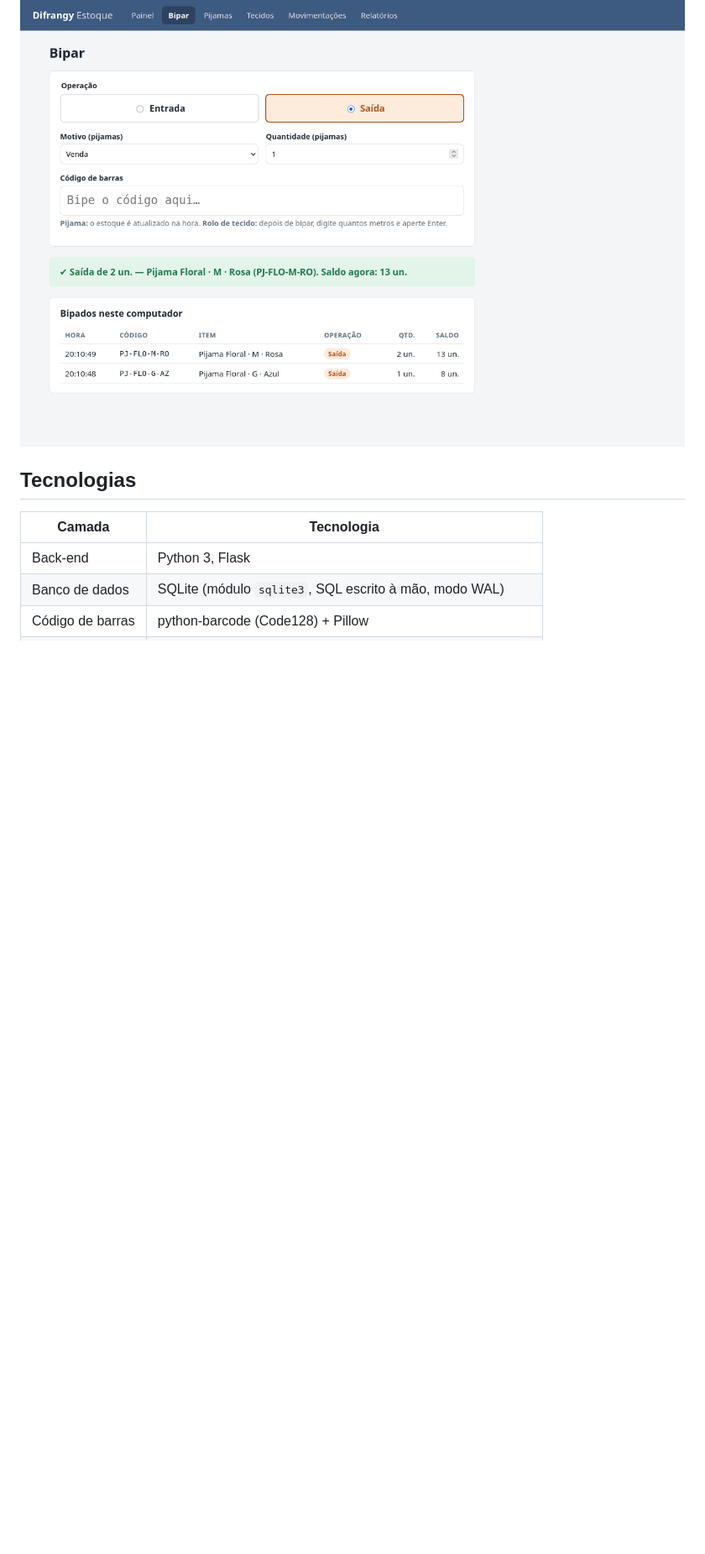
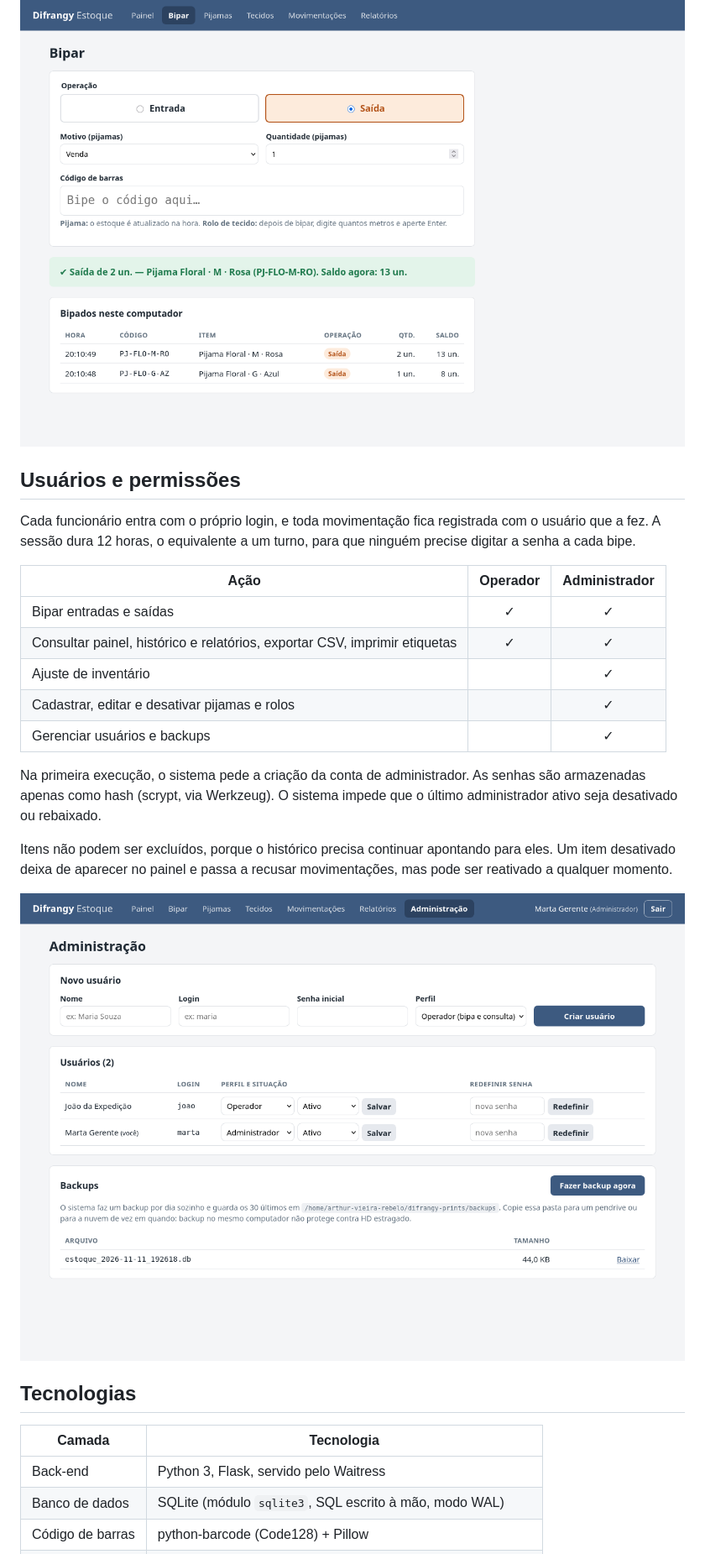
Before and after one commit to ArthurVieiraRebelo/difrangy-estoque, a Markdown page: README.md, the part around one of its changes. Shown at 84% size. Rendered like a GitHub page; pictures changed too: docs/img/admin.png (added); blank space fills up the shorter version.

```diff
--- a/README.md
+++ b/README.md
@@ -33,11 +37,29 @@ Leitores de código de barras USB funcionam como um teclado: digitam o código e
 
 ![Tela de leitura](docs/img/bipar.png)
 
+## Usuários e permissões
+
+Cada funcionário entra com o próprio login, e toda movimentação fica registrada com o usuário que a fez. A sessão dura 12 horas, o equivalente a um turno, para que ninguém precise digitar a senha a cada bipe.
+
+| Ação | Operador | Administrador |
+|---|:---:|:---:|
+| Bipar entradas e saídas | ✓ | ✓ |
+| Consultar painel, histórico e relatórios, exportar CSV, imprimir etiquetas | ✓ | ✓ |
+| Ajuste de inventário | | ✓ |
+| Cadastrar, editar e desativar pijamas e rolos | | ✓ |
+| Gerenciar usuários e backups | | ✓ |
+
+Na primeira execução, o sistema pede a criação da conta de administrador. As senhas são armazenadas apenas como hash (scrypt, via Werkzeug). O sistema impede que o último administrador ativo seja desativado ou rebaixado.
+
+Itens não podem ser excluídos, porque o histórico precisa continuar apontando para eles. Um item desativado deixa de aparecer no painel e passa a recusar movimentações, mas pode ser reativado a qualquer momento.
+
+![Administração](docs/img/admin.png)
+
 ## Tecnologias
 
 | Camada | Tecnologia |
 |---|---|
-| Back-end | Python 3, Flask |
+| Back-end | Python 3, Flask, servido pelo Waitress |
 | Banco de dados | SQLite (módulo `sqlite3`, SQL escrito à mão, modo WAL) |
 | Código de barras | python-barcode (Code128) + Pillow |
 | Front-end | HTML com templates Jinja, CSS e JavaScript sem frameworks |
```
Also changed, not shown: other parts of README.md (+27 -13 lines), docs/img/painel.png, 16 other files.
